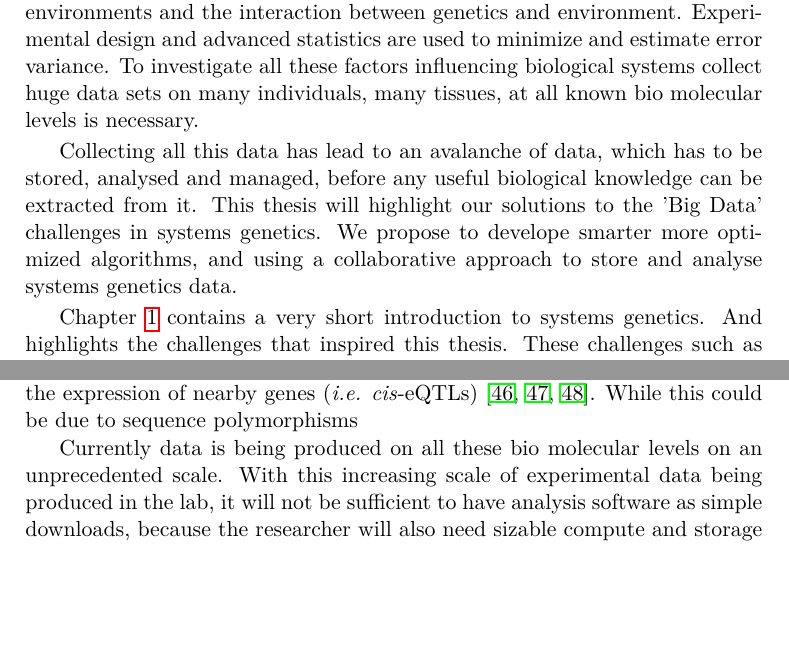
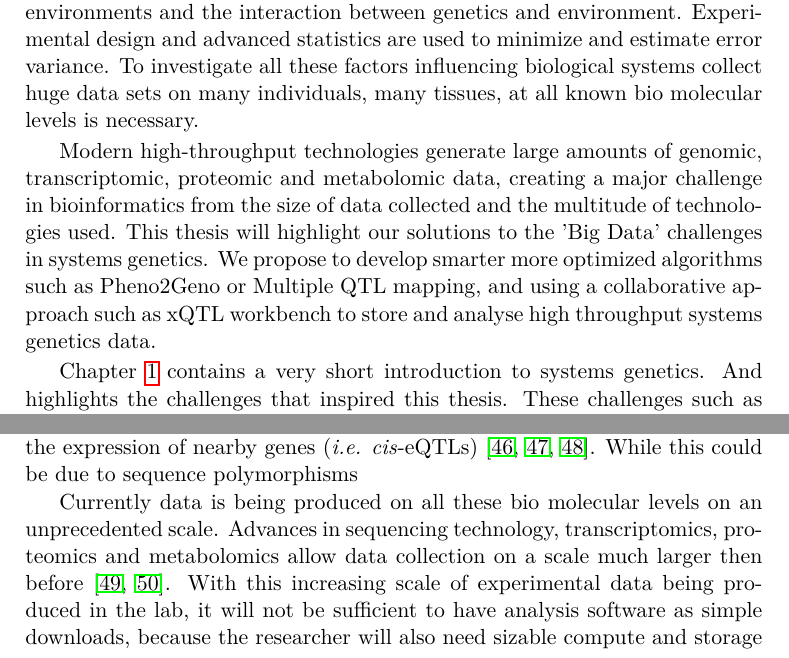
Before and after one commit to DannyArends/Thesis, a LaTeX thesis (Thesis.tex, which reads chapter1.tex): two parts of pages 9 and 18 of 162, joined at a grey line, cut so that both start at the same text, the shorter picture padded with empty space. Compiled offline with pdfLaTeX.

Commit message:
Minor updates to introduction and summary

```diff
--- a/Thesis.tex
+++ b/Thesis.tex
@@ -140,11 +140,12 @@ and advanced statistics are used to minimize and estimate error variance. To inv
 factors influencing biological systems collect huge data sets on many individuals, many tissues, at
 all known bio molecular levels is necessary.
 
-Collecting all this data has lead to an avalanche of data, which has to be stored, analysed and
-managed, before any useful biological knowledge can be extracted from it. This thesis will
-highlight our solutions to the 'Big Data' challenges in systems genetics. We propose to develope
-smarter more optimized algorithms, and using a collaborative approach to store and analyse systems
-genetics data.
+Modern high-throughput technologies generate large amounts of genomic, transcriptomic, proteomic
+and metabolomic data, creating a major challenge in bioinformatics from the size of data collected
+and the multitude of technologies used. This thesis will highlight our solutions to the 'Big Data'
+challenges in systems genetics. We propose to develop smarter more optimized algorithms such as
+Pheno2Geno or Multiple QTL mapping, and using a collaborative approach such as xQTL workbench
+to store and analyse high throughput systems genetics data.
 
 Chapter \ref{chap:introduction} contains a very short introduction to systems genetics. And highlights
 the challenges that inspired this thesis. These challenges such as the massive increase in data production,
--- a/chapter1.tex
+++ b/chapter1.tex
@@ -287,6 +287,8 @@ these variants have a regulatory function. Furthermore it has been shown that ma
 polymorphisms
 
 Currently data is being produced on all these bio molecular levels on an unprecedented scale.
-With this increasing scale of experimental data being produced in the lab, it will not be
-sufficient to have analysis software as simple downloads, because the researcher will
-also need sizable compute and storage power \cite{Schadt:2010}. How this increasing demand
+Advances in sequencing technology, transcriptomics, proteomics and metabolomics allow data
+collection on a scale much larger then before \cite{Editorial:2009, Shah:2013}. With
+this increasing scale of experimental data being produced in the lab, it will not be
+sufficient to have analysis software as simple downloads, because the researcher will also
+need sizable compute and storage power \cite{Schadt:2010}.
```
Also changed, not shown: chapter1.tex (25 more changed lines).
